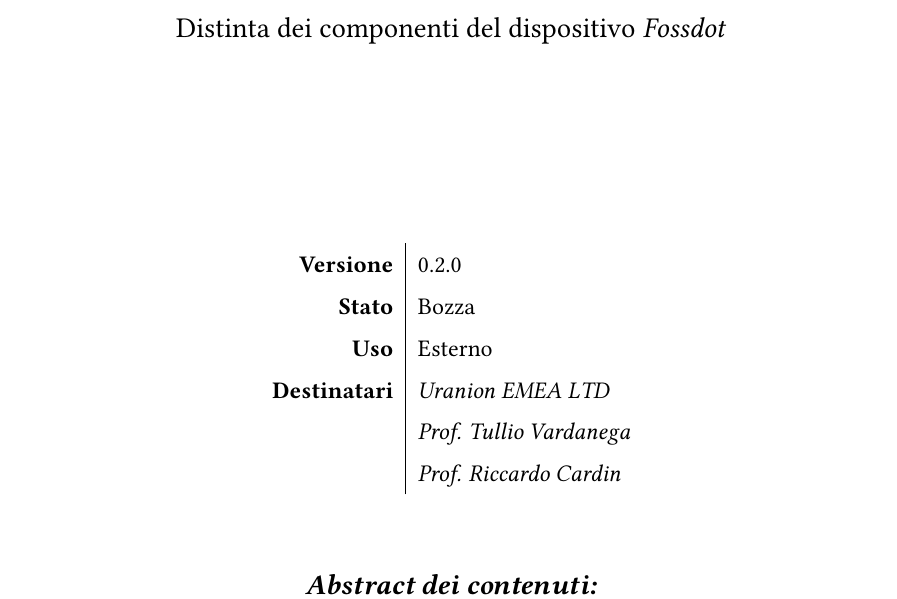
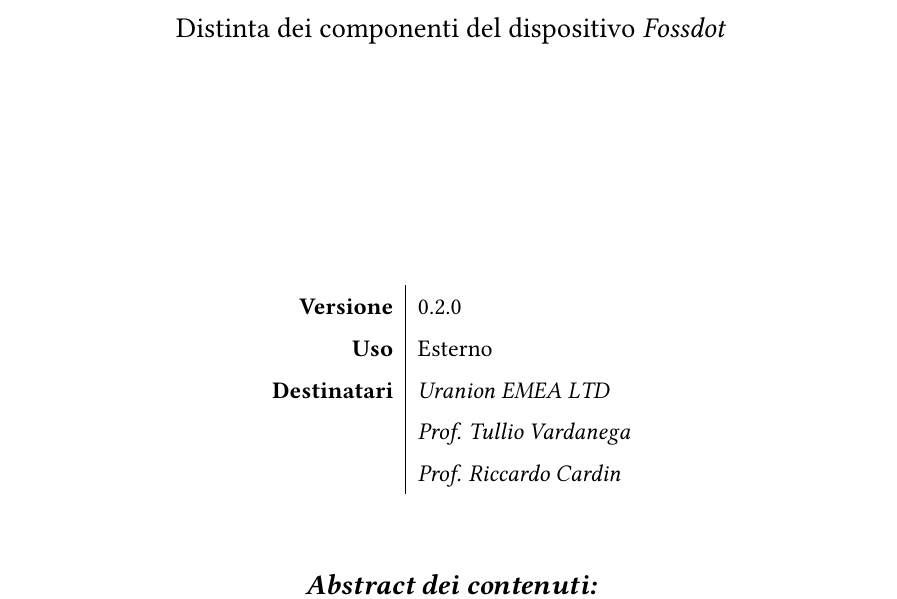
Before and after one commit to bendingforksswe/documenti-swe, a LaTeX document (rtb/bill_of_materials.tex): part of page 1 of 10, cut so that both start at the same text. Compiled offline with pdfLaTeX.

Commit message:
docs(bom): rimosso stato dalla copertina

```diff
--- a/rtb/bill_of_materials.tex
+++ b/rtb/bill_of_materials.tex
@@ -84,7 +84,6 @@
 \vfill
 \begin{tabular}[t]{r|l}
 \textbf{Versione} & 0.2.0 \\
-\textbf{Stato} & Bozza \\
 \textbf{Uso} & Esterno \\
 \textbf{Destinatari} & \emph{Uranion EMEA LTD} \\
  & \emph{Prof. Tullio Vardanega} \\
```
